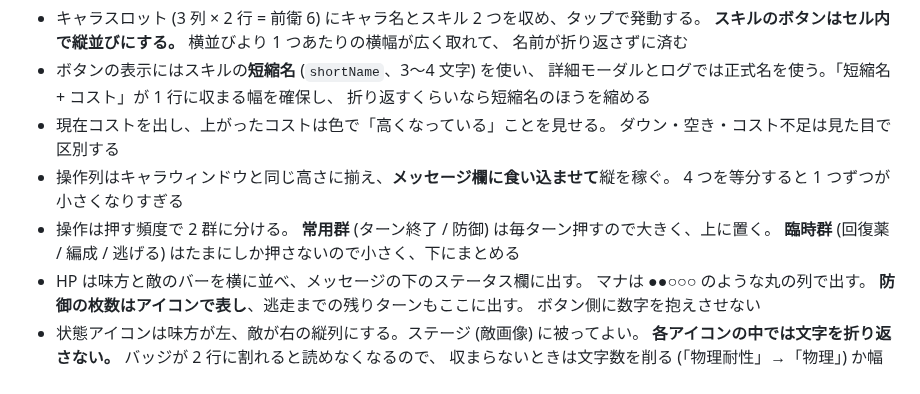
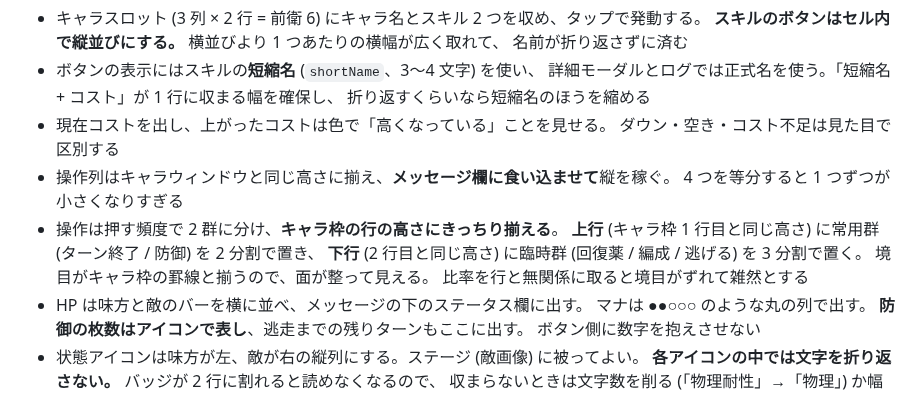
Before and after one commit to hepta-chord/pocket-legion, a Markdown page: docs/plan.md, the part around the change. GitHub-like rendering.

Commit message:
操作ボタンの高さをキャラ枠の行に揃える
上行に常用群 (ターン終了 / 防御) を 2 分割、下行に臨時群
(回復薬 / 編成 / 逃げる) を 3 分割で置く。境目がキャラ枠の罫線と
揃うので面が整って見える。比率を行と無関係に取ると境目がずれて雑然とする。

Co-Authored-By: Claude <noreply@anthropic.com>
Claude-Session: https://claude.ai/code/session_01RoovTtYqRCKDkX5ei7K3xR

```diff
--- a/docs/plan.md
+++ b/docs/plan.md
@@ -385,9 +385,11 @@ v1 のプールは 14 人 (固定 2 + コモン 8 + レア 4) から始め、
   ダウン・空き・コスト不足は見た目で区別する
 - 操作列はキャラウィンドウと同じ高さに揃え、**メッセージ欄に食い込ませて**縦を稼ぐ。
   4 つを等分すると 1 つずつが小さくなりすぎる
-- 操作は押す頻度で 2 群に分ける。
-  **常用群** (ターン終了 / 防御) は毎ターン押すので大きく、上に置く。
-  **臨時群** (回復薬 / 編成 / 逃げる) はたまにしか押さないので小さく、下にまとめる
+- 操作は押す頻度で 2 群に分け、**キャラ枠の行の高さにきっちり揃える**。
+  **上行** (キャラ枠 1 行目と同じ高さ) に常用群 (ターン終了 / 防御) を 2 分割で置き、
+  **下行** (2 行目と同じ高さ) に臨時群 (回復薬 / 編成 / 逃げる) を 3 分割で置く。
+  境目がキャラ枠の罫線と揃うので、面が整って見える。
+  比率を行と無関係に取ると境目がずれて雑然とする
 - HP は味方と敵のバーを横に並べ、メッセージの下のステータス欄に出す。
   マナは ●●○○○ のような丸の列で出す。
   **防御の枚数はアイコンで表し**、逃走までの残りターンもここに出す。
```
